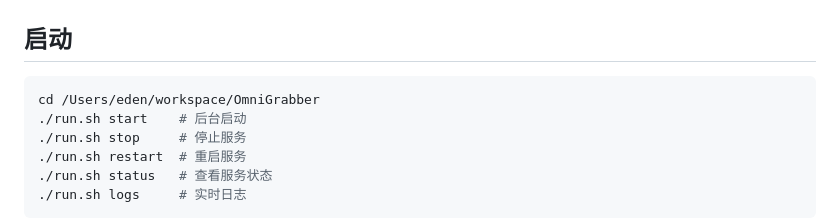
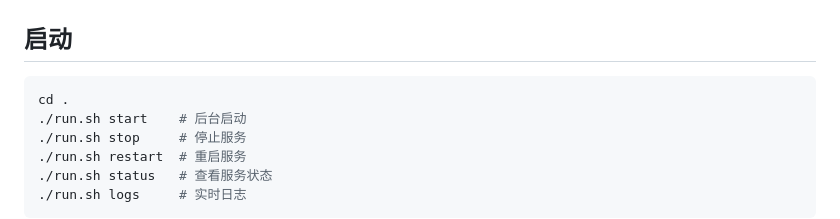
Before and after one commit to omni-suite-hub/OmniGrabber, a Markdown page: README.md, the part around the change. Drawn GitHub-style.

Commit message:
文档脱敏：移除本机绝对路径
替换 README 与构建脚本中的 /Users/eden 字面量为相对路径，
使仓库内容可公开分发。

````diff
--- a/README.md
+++ b/README.md
@@ -19,7 +19,7 @@ OmniGrabber/
 ## 启动
 
 ```bash
-cd /Users/eden/workspace/OmniGrabber
+cd .
 ./run.sh start    # 后台启动
 ./run.sh stop     # 停止服务
 ./run.sh restart  # 重启服务
````
